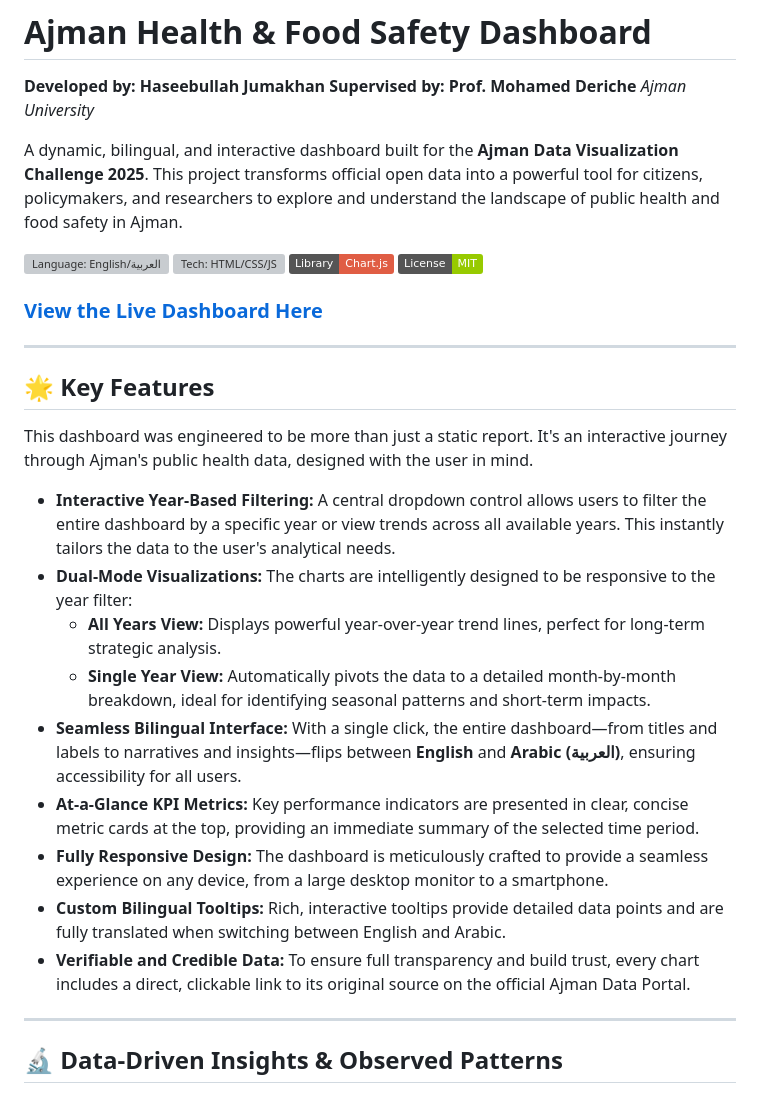
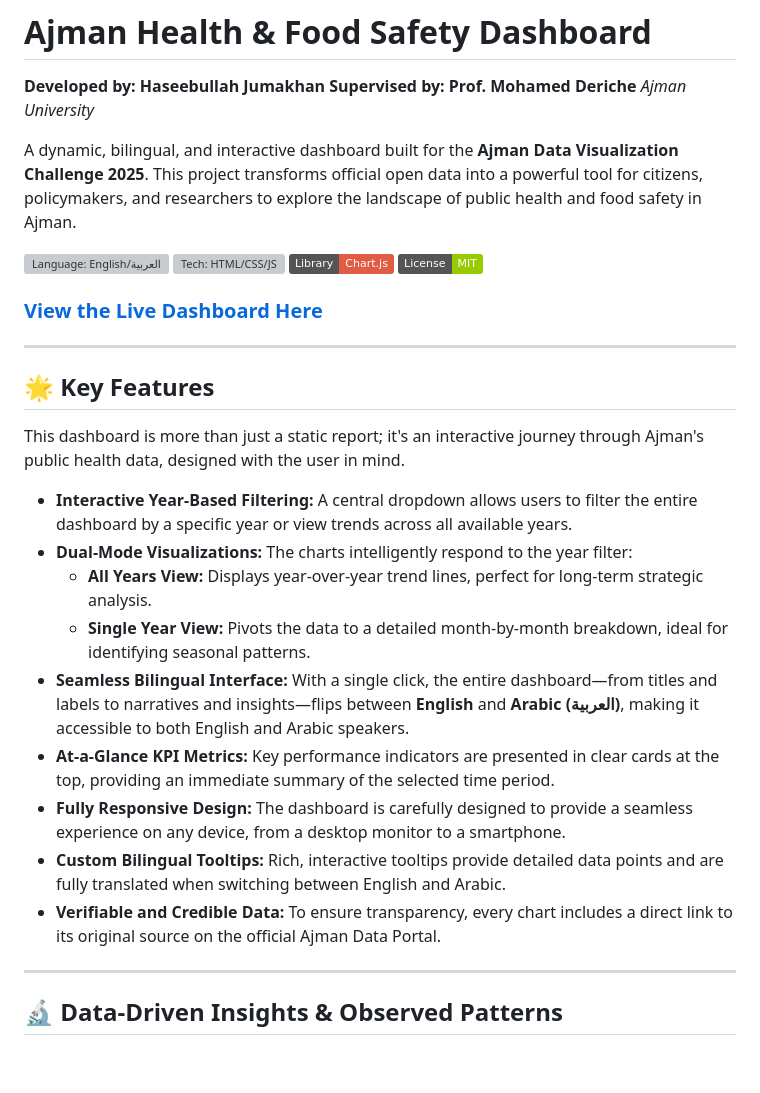
Before and after one commit to haseebicious/ajman-health-dashboard, a Markdown page: README.md, the part around the change. Rendered like a GitHub page; badges without logos; blank space fills up the shorter version; grey boxes are pictures that could not be loaded.

```diff
--- a/README.md
+++ b/README.md
@@ -4,7 +4,7 @@
 **Supervised by: Prof. Mohamed Deriche**
 *Ajman University*
 
-A dynamic, bilingual, and interactive dashboard built for the **Ajman Data Visualization Challenge 2025**. This project transforms official open data into a powerful tool for citizens, policymakers, and researchers to explore and understand the landscape of public health and food safety in Ajman.
+A dynamic, bilingual, and interactive dashboard built for the **Ajman Data Visualization Challenge 2025**. This project transforms official open data into a powerful tool for citizens, policymakers, and researchers to explore the landscape of public health and food safety in Ajman.
 
 [![Language: English/العربية](https://img.shields.io/badge/Language-English%20%2F%20%D8%A7%D9%84%D8%B9%D8%B1%D8%A8%D9%8A%D8%A9-blue.svg)](https://haseebicious.github.io/ajman-health-dashboard/) [![Tech: HTML/CSS/JS](https://img.shields.io/badge/Tech-HTML%20%2F%20CSS%20%2F%20JS-orange.svg)](https://github.com/haseebicious/ajman-health-dashboard) [![Library: Chart.js](https://img.shields.io/badge/Library-Chart.js-red.svg)](https://www.chartjs.org/) [![License: MIT](https://img.shields.io/badge/License-MIT-green.svg)](LICENSE)
 
@@ -14,17 +14,17 @@ A dynamic, bilingual, and interactive dashboard built for the **Ajman Data Visua
 
 ## 🌟 Key Features
 
-This dashboard was engineered to be more than just a static report. It's an interactive journey through Ajman's public health data, designed with the user in mind.
+This dashboard is more than just a static report; it's an interactive journey through Ajman's public health data, designed with the user in mind.
 
-*   **Interactive Year-Based Filtering:** A central dropdown control allows users to filter the entire dashboard by a specific year or view trends across all available years. This instantly tailors the data to the user's analytical needs.
-*   **Dual-Mode Visualizations:** The charts are intelligently designed to be responsive to the year filter:
-    *   **All Years View:** Displays powerful year-over-year trend lines, perfect for long-term strategic analysis.
-    *   **Single Year View:** Automatically pivots the data to a detailed month-by-month breakdown, ideal for identifying seasonal patterns and short-term impacts.
-*   **Seamless Bilingual Interface:** With a single click, the entire dashboard—from titles and labels to narratives and insights—flips between **English** and **Arabic (العربية)**, ensuring accessibility for all users.
-*   **At-a-Glance KPI Metrics:** Key performance indicators are presented in clear, concise metric cards at the top, providing an immediate summary of the selected time period.
-*   **Fully Responsive Design:** The dashboard is meticulously crafted to provide a seamless experience on any device, from a large desktop monitor to a smartphone.
+*   **Interactive Year-Based Filtering:** A central dropdown allows users to filter the entire dashboard by a specific year or view trends across all available years.
+*   **Dual-Mode Visualizations:** The charts intelligently respond to the year filter:
+    *   **All Years View:** Displays year-over-year trend lines, perfect for long-term strategic analysis.
+    *   **Single Year View:** Pivots the data to a detailed month-by-month breakdown, ideal for identifying seasonal patterns.
+*   **Seamless Bilingual Interface:** With a single click, the entire dashboard—from titles and labels to narratives and insights—flips between **English** and **Arabic (العربية)**, making it accessible to both English and Arabic speakers.
+*   **At-a-Glance KPI Metrics:** Key performance indicators are presented in clear cards at the top, providing an immediate summary of the selected time period.
+*   **Fully Responsive Design:** The dashboard is carefully designed to provide a seamless experience on any device, from a desktop monitor to a smartphone.
 *   **Custom Bilingual Tooltips:** Rich, interactive tooltips provide detailed data points and are fully translated when switching between English and Arabic.
-*   **Verifiable and Credible Data:** To ensure full transparency and build trust, every chart includes a direct, clickable link to its original source on the official Ajman Data Portal.
+*   **Verifiable and Credible Data:** To ensure transparency, every chart includes a direct link to its original source on the official Ajman Data Portal.
 
 ---
 
```
